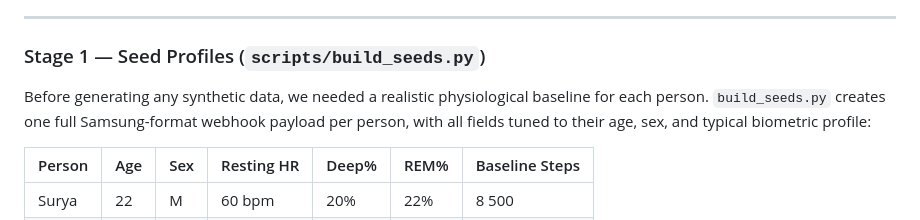
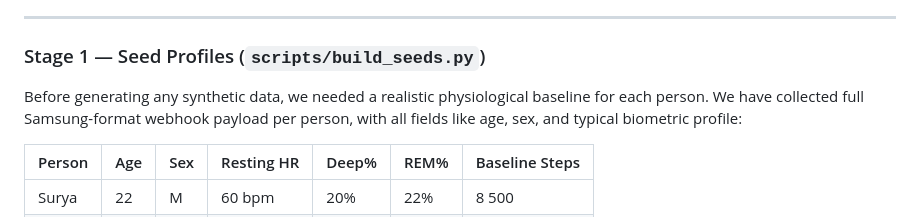
Before and after one commit to surya070/cogniflow, a Markdown page: README.md, the part around the change. Rendered like a GitHub page.

Commit message:
Clarify seed profiles data collection process
Updated description of seed profiles to clarify data collection.

```diff
--- a/README.md
+++ b/README.md
@@ -55,7 +55,7 @@ The solution was a three-stage approach:
 
 ### Stage 1 — Seed Profiles (`scripts/build_seeds.py`)
 
-Before generating any synthetic data, we needed a realistic physiological baseline for each person. `build_seeds.py` creates one full Samsung-format webhook payload per person, with all fields tuned to their age, sex, and typical biometric profile:
+Before generating any synthetic data, we needed a realistic physiological baseline for each person. We have collected full Samsung-format webhook payload per person, with all fields like age, sex, and typical biometric profile:
 
 | Person | Age | Sex | Resting HR | Deep% | REM% | Baseline Steps |
 |--------|-----|-----|-----------|-------|------|----------------|
```
